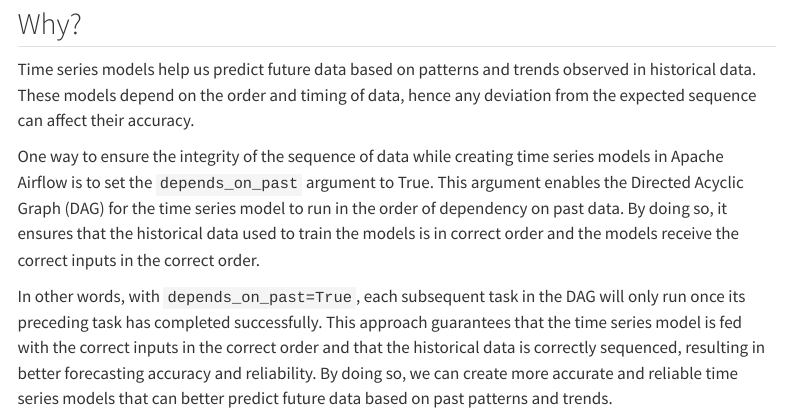
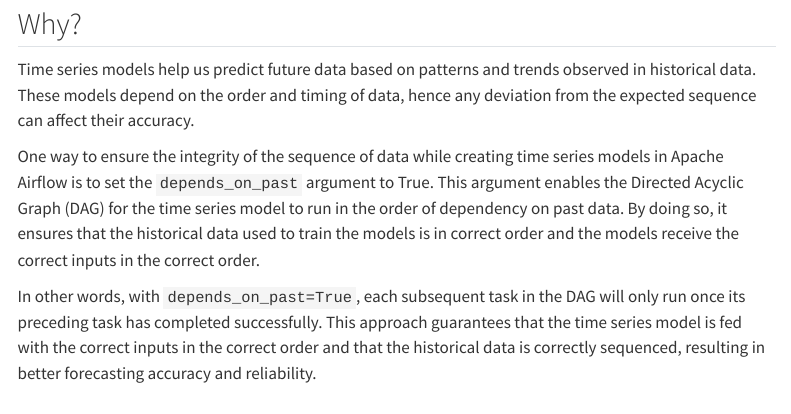
Before and after one commit to xboard/quarto-blog, a Quarto document (posts/2023_07_27_tip_set_dependsonpast_in_airflow_when_creating_time_series_model_pipeline/index.qmd): the page in a window 1100 px wide, from 750 px down. Rendered offline with R 4.5, knitr and Pandoc in place of Quarto, with nearby package versions; menus at the side of the page are left out.

Commit message:
Improve ending.

```diff
--- a/posts/2023_07_27_tip_set_dependsonpast_in_airflow_when_creating_time_series_model_pipeline/index.qmd
+++ b/posts/2023_07_27_tip_set_dependsonpast_in_airflow_when_creating_time_series_model_pipeline/index.qmd
@@ -51,4 +51,4 @@ Time series models help us predict future data based on patterns and trends obse
 
 One way to ensure the integrity of the sequence of data while creating time series models in Apache Airflow is to set the `depends_on_past` argument to True. This argument enables the Directed Acyclic Graph (DAG) for the time series model to run in the order of dependency on past data. By doing so, it ensures that the historical data used to train the models is in correct order and the models receive the correct inputs in the correct order.
 
-In other words, with `depends_on_past=True`, each subsequent task in the DAG will only run once its preceding task has completed successfully. This approach guarantees that the time series model is fed with the correct inputs in the correct order and that the historical data is correctly sequenced, resulting in better forecasting accuracy and reliability. By doing so, we can create more accurate and reliable time series models that can better predict future data based on past patterns and trends.
+In other words, with `depends_on_past=True`, each subsequent task in the DAG will only run once its preceding task has completed successfully. This approach guarantees that the time series model is fed with the correct inputs in the correct order and that the historical data is correctly sequenced, resulting in better forecasting accuracy and reliability.
```
